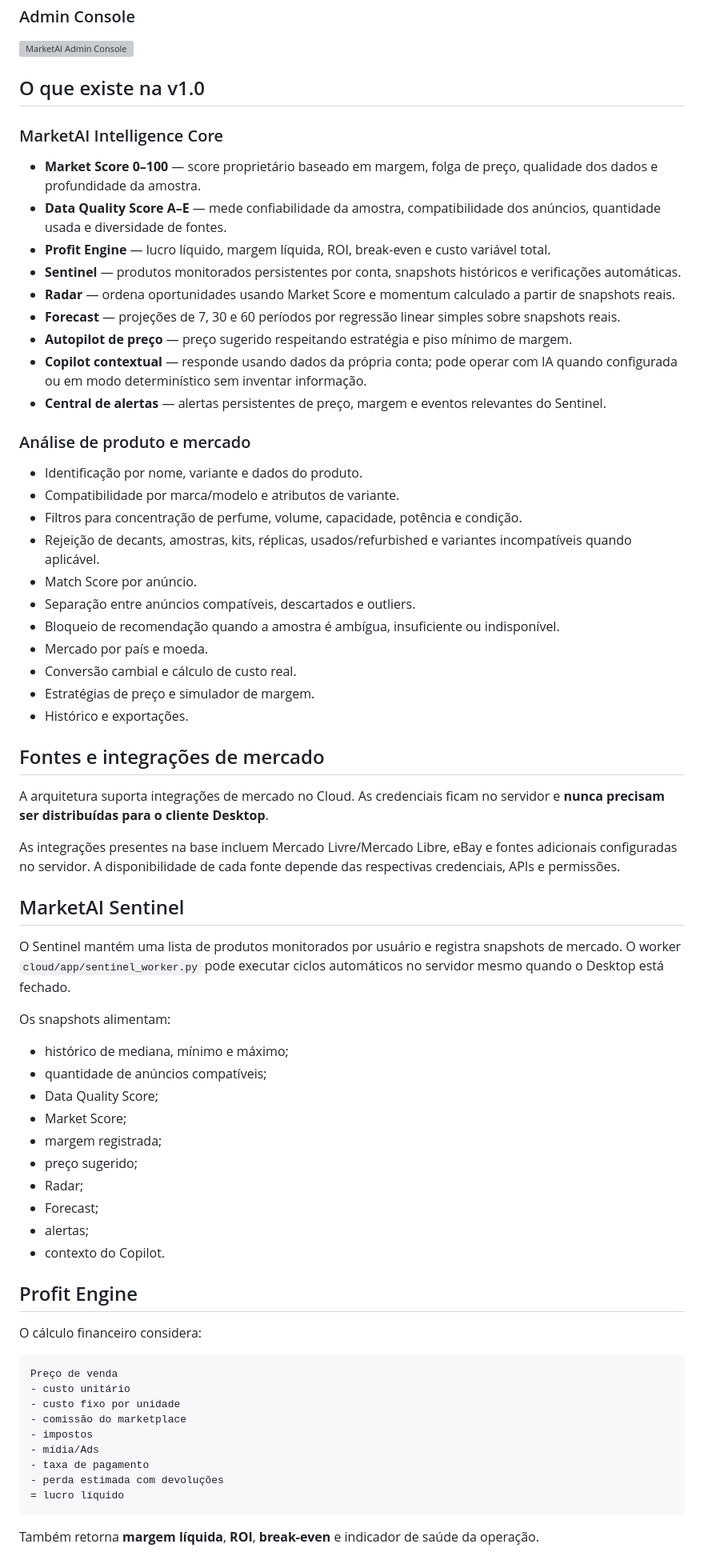
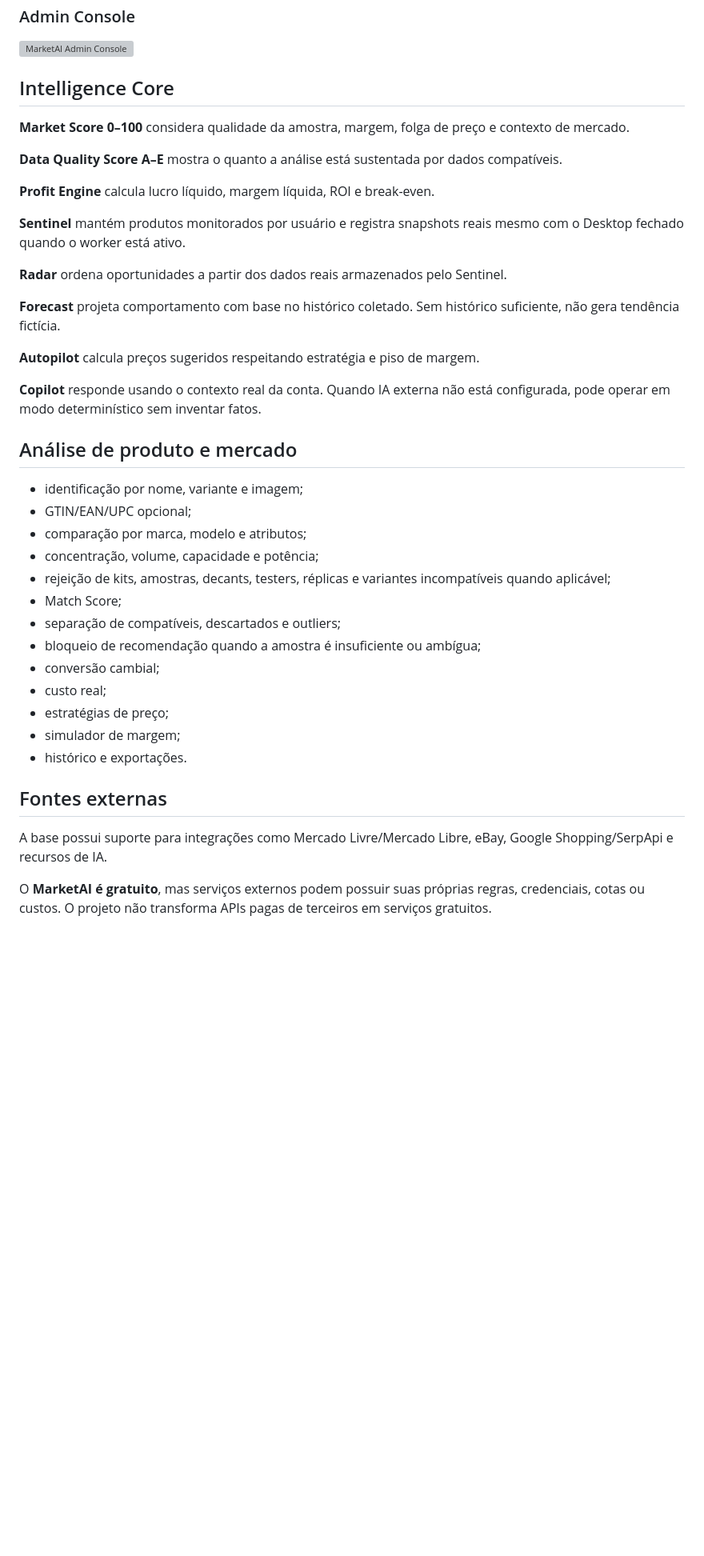
Before and after one commit to NyxPjct/MarketAI, a Markdown page: README.md, the part around one of its changes. Shown at 80% size. GitHub-like rendering; blank space fills up the shorter version; grey boxes are pictures that could not be loaded.

Commit message:
docs: relaunch MarketAI as free open-source Community edition

````diff
--- a/README.md
+++ b/README.md
@@ -23,72 +64,43 @@ O MarketAI deixou de ser apenas um analisador de preços. A versão **v1.0 SUPER
 
 ![MarketAI Admin Console](docs/images/marketai-admin.svg)
 
-## O que existe na v1.0
+## Intelligence Core
 
-### MarketAI Intelligence Core
+**Market Score 0–100** considera qualidade da amostra, margem, folga de preço e contexto de mercado.
 
-- **Market Score 0–100** — score proprietário baseado em margem, folga de preço, qualidade dos dados e profundidade da amostra.
-- **Data Quality Score A–E** — mede confiabilidade da amostra, compatibilidade dos anúncios, quantidade usada e diversidade de fontes.
-- **Profit Engine** — lucro líquido, margem líquida, ROI, break-even e custo variável total.
-- **Sentinel** — produtos monitorados persistentes por conta, snapshots históricos e verificações automáticas.
-- **Radar** — ordena oportunidades usando Market Score e momentum calculado a partir de snapshots reais.
-- **Forecast** — projeções de 7, 30 e 60 períodos por regressão linear simples sobre snapshots reais.
-- **Autopilot de preço** — preço sugerido respeitando estratégia e piso mínimo de margem.
-- **Copilot contextual** — responde usando dados da própria conta; pode operar com IA quando configurada ou em modo determinístico sem inventar informação.
-- **Central de alertas** — alertas persistentes de preço, margem e eventos relevantes do Sentinel.
+**Data Quality Score A–E** mostra o quanto a análise está sustentada por dados compatíveis.
 
-### Análise de produto e mercado
+**Profit Engine** calcula lucro líquido, margem líquida, ROI e break-even.
 
-- Identificação por nome, variante e dados do produto.
-- Compatibilidade por marca/modelo e atributos de variante.
-- Filtros para concentração de perfume, volume, capacidade, potência e condição.
-- Rejeição de decants, amostras, kits, réplicas, usados/refurbished e variantes incompatíveis quando aplicável.
-- Match Score por anúncio.
-- Separação entre anúncios compatíveis, descartados e outliers.
-- Bloqueio de recomendação quando a amostra é ambígua, insuficiente ou indisponível.
-- Mercado por país e moeda.
-- Conversão cambial e cálculo de custo real.
-- Estratégias de preço e simulador de margem.
-- Histórico e exportações.
+**Sentinel** mantém produtos monitorados por usuário e registra snapshots reais mesmo com o Desktop fechado quando o worker está ativo.
 
-## Fontes e integrações de mercado
+**Radar** ordena oportunidades a partir dos dados reais armazenados pelo Sentinel.
 
-A arquitetura suporta integrações de mercado no Cloud. As credenciais ficam no servidor e **nunca precisam ser distribuídas para o cliente Desktop**.
+**Forecast** projeta comportamento com base no histórico coletado. Sem histórico suficiente, não gera tendência fictícia.
 
-As integrações presentes na base incluem Mercado Livre/Mercado Libre, eBay e fontes adicionais configuradas no servidor. A disponibilidade de cada fonte depende das respectivas credenciais, APIs e permissões.
+**Autopilot** calcula preços sugeridos respeitando estratégia e piso de margem.
 
-## MarketAI Sentinel
+**Copilot** responde usando o contexto real da conta. Quando IA externa não está configurada, pode operar em modo determinístico sem inventar fatos.
 
-O Sentinel mantém uma lista de produtos monitorados por usuário e registra snapshots de mercado. O worker `cloud/app/sentinel_worker.py` pode executar ciclos automáticos no servidor mesmo quando o Desktop está fechado.
+## Análise de produto e mercado
 
-Os snapshots alimentam:
+- identificação por nome, variante e imagem;
+- GTIN/EAN/UPC opcional;
+- comparação por marca, modelo e atributos;
+- concentração, volume, capacidade e potência;
+- rejeição de kits, amostras, decants, testers, réplicas e variantes incompatíveis quando aplicável;
+- Match Score;
+- separação de compatíveis, descartados e outliers;
+- bloqueio de recomendação quando a amostra é insuficiente ou ambígua;
+- conversão cambial;
+- custo real;
+- estratégias de preço;
+- simulador de margem;
+- histórico e exportações.
 
-- histórico de mediana, mínimo e máximo;
-- quantidade de anúncios compatíveis;
-- Data Quality Score;
-- Market Score;
-- margem registrada;
-- preço sugerido;
-- Radar;
-- Forecast;
-- alertas;
-- contexto do Copilot.
+## Fontes externas
 
-## Profit Engine
+A base possui suporte para integrações como Mercado Livre/Mercado Libre, eBay, Google Shopping/SerpApi e recursos de IA.
 
-O cálculo financeiro considera:
+O **MarketAI é gratuito**, mas serviços externos podem possuir suas próprias regras, credenciais, cotas ou custos. O projeto não transforma APIs pagas de terceiros em serviços gratuitos.
 
-```text
-Preço de venda
-- custo unitário
-- custo fixo por unidade
-- comissão do marketplace
-- impostos
-- mídia/Ads
-- taxa de pagamento
-- perda estimada com devoluções
-= lucro líquido
-```
-
-Também retorna **margem líquida**, **ROI**, **break-even** e indicador de saúde da operação.
-
````
Also changed, not shown: other parts of README.md (+126 -177 lines).
